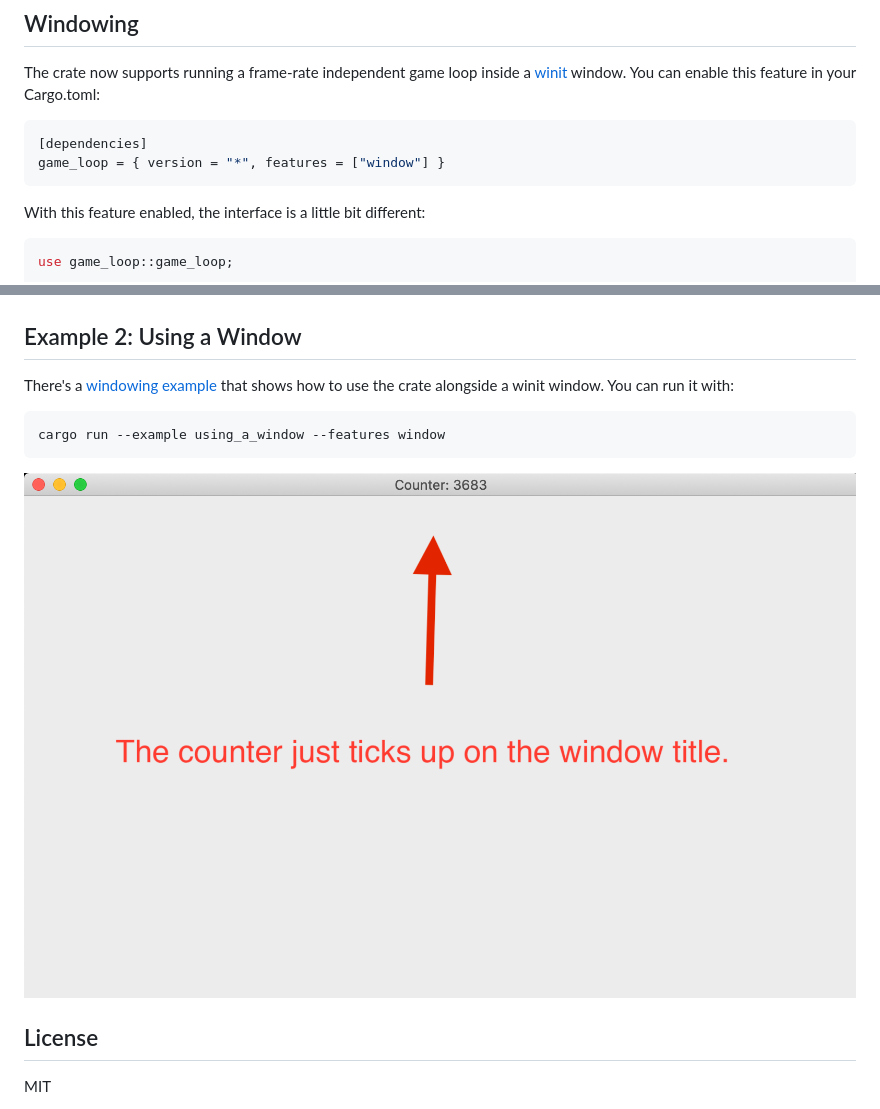
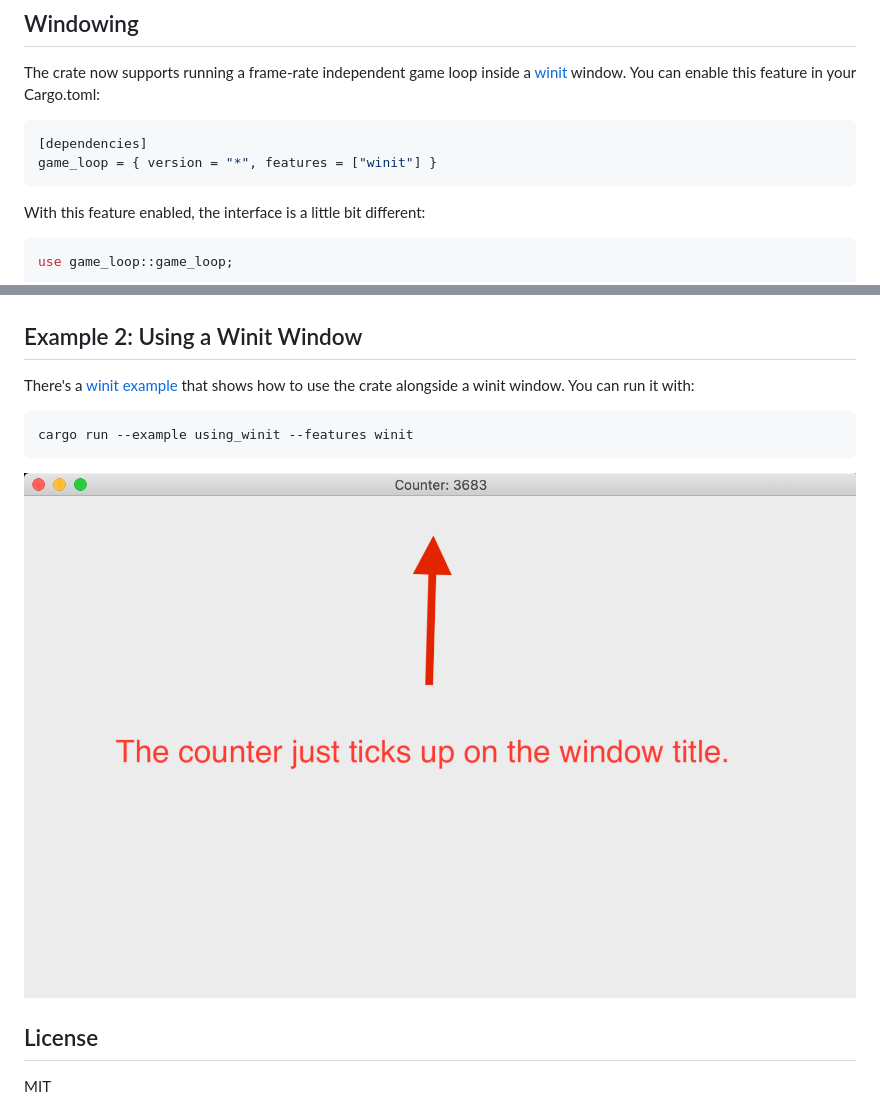
Before and after one commit to tuzz/game-loop, a Markdown page: README.md, 2 parts joined by grey strips. Rendered like a GitHub page.

Commit message:
Rename ‘window’ to ‘winit’ so that other window libraries can be supported

````diff
--- a/README.md
+++ b/README.md
@@ -61,7 +61,7 @@ feature in your Cargo.toml:
 
 ```toml
 [dependencies]
-game_loop = { version = "*", features = ["window"] }
+game_loop = { version = "*", features = ["winit"] }
 ```
 
 With this feature enabled, the interface is a little bit different:
@@ -111,16 +111,16 @@ cargo run --example game_of_life
 
 ![Game of Life](./examples/game_of_life.gif)
 
-## Example 2: Using a Window
+## Example 2: Using a Winit Window
 
-There's a [windowing example](./examples/using_a_window.rs) that shows how to
+There's a [winit example](./examples/using_winit.rs) that shows how to
 use the crate alongside a winit window. You can run it with:
 
 ```sh
-cargo run --example using_a_window --features window
+cargo run --example using_winit --features winit
 ```
 
-![Using a Window](./examples/using_a_window.png)
+![Using Winit](./examples/using_winit.png)
 
 ## License
 
````
Also changed, not shown: examples/using_winit.png (renamed from examples/using_a_window.png), 4 other files.
